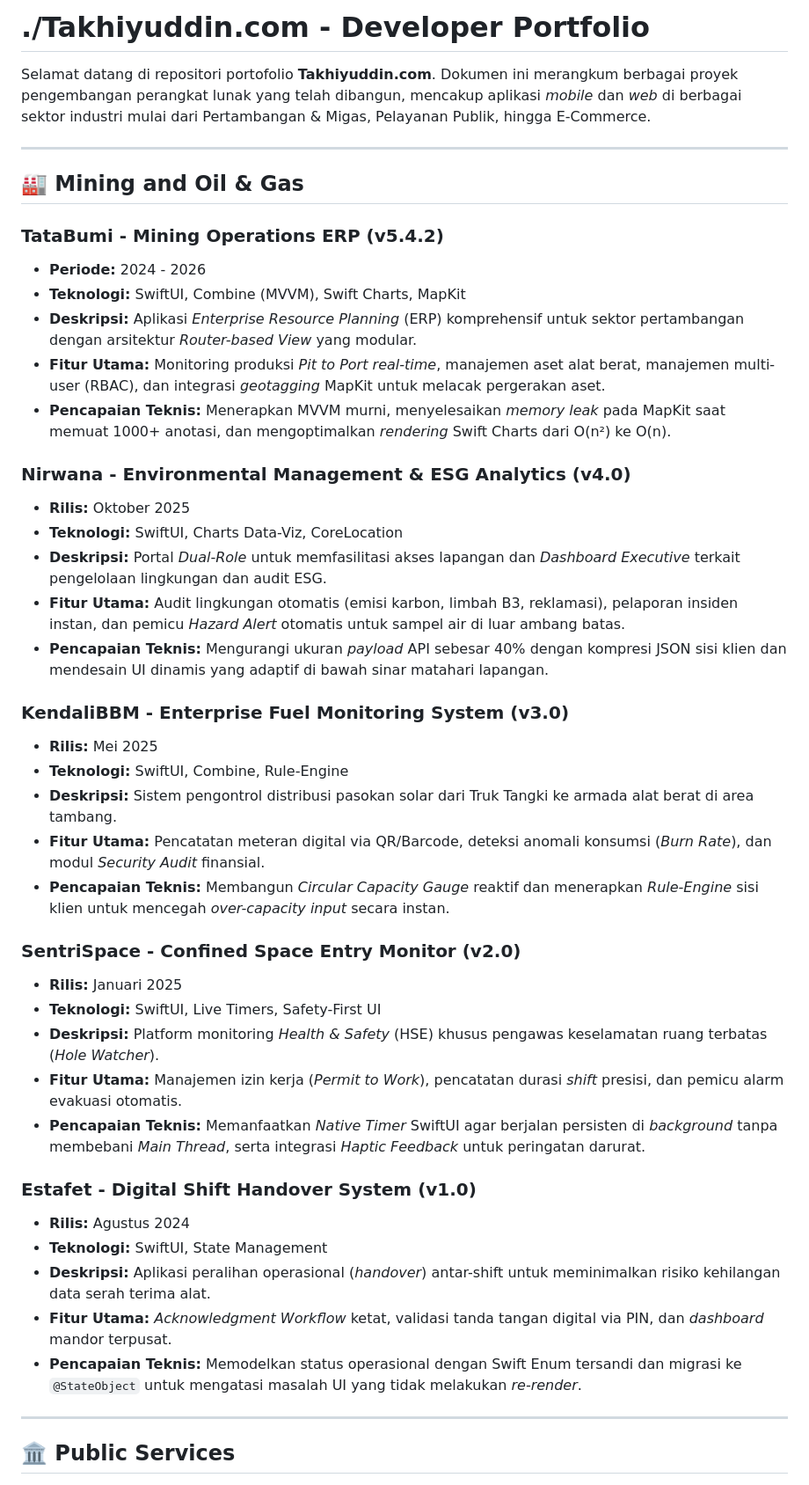
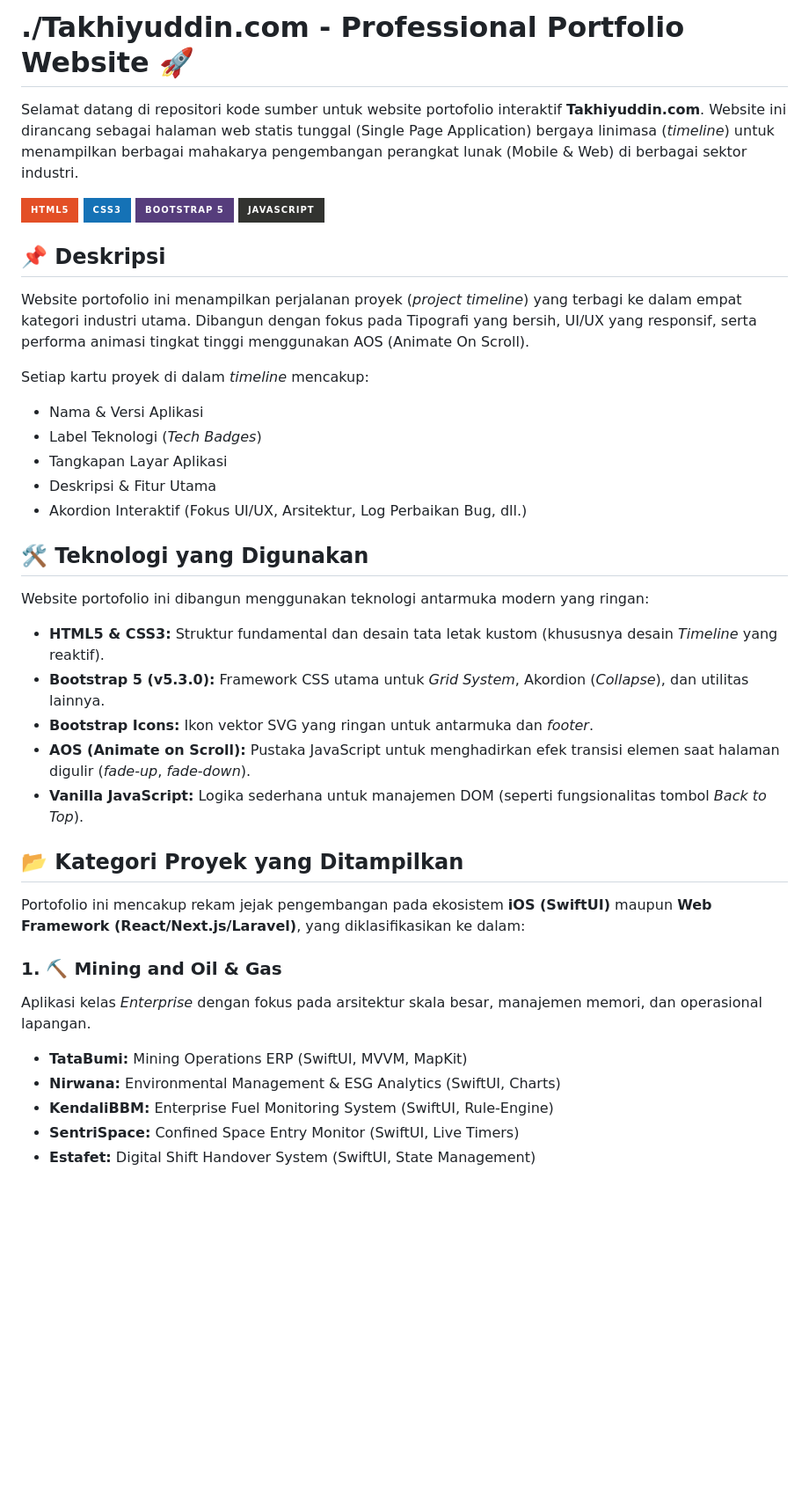
Before and after one commit to takhiyuddin/Takhiyuddin-Portfolio, a Markdown page: README.md, the part around one of its changes. Shown at 88% size. Rendered like a GitHub page; badges without logos; blank space fills up the shorter version.

```diff
--- a/README.md
+++ b/README.md
@@ -1,47 +1,41 @@
-# ./Takhiyuddin.com - Developer Portfolio
+# ./Takhiyuddin.com - Professional Portfolio Website 🚀
 
-Selamat datang di repositori portofolio **Takhiyuddin.com**. Dokumen ini merangkum berbagai proyek pengembangan perangkat lunak yang telah dibangun, mencakup aplikasi *mobile* dan *web* di berbagai sektor industri mulai dari Pertambangan & Migas, Pelayanan Publik, hingga E-Commerce.
+Selamat datang di repositori kode sumber untuk website portofolio interaktif **Takhiyuddin.com**. Website ini dirancang sebagai halaman web statis tunggal (Single Page Application) bergaya linimasa (*timeline*) untuk menampilkan berbagai mahakarya pengembangan perangkat lunak (Mobile & Web) di berbagai sektor industri.
 
----
+![HTML5](https://img.shields.io/badge/HTML5-E34F26?style=for-the-badge&logo=html5&logoColor=white)
+![CSS3](https://img.shields.io/badge/CSS3-1572B6?style=for-the-badge&logo=css3&logoColor=white)
+![Bootstrap](https://img.shields.io/badge/Bootstrap_5-563D7C?style=for-the-badge&logo=bootstrap&logoColor=white)
+![JavaScript](https://img.shields.io/badge/JavaScript-323330?style=for-the-badge&logo=javascript&logoColor=F7DF1E)
 
-## 🏭 Mining and Oil & Gas
+## 📌 Deskripsi
 
-### TataBumi - Mining Operations ERP (v5.4.2)
-*   **Periode:** 2024 - 2026
-*   **Teknologi:** SwiftUI, Combine (MVVM), Swift Charts, MapKit
-*   **Deskripsi:** Aplikasi *Enterprise Resource Planning* (ERP) komprehensif untuk sektor pertambangan dengan arsitektur *Router-based View* yang modular.
-*   **Fitur Utama:** Monitoring produksi *Pit to Port* *real-time*, manajemen aset alat berat, manajemen multi-user (RBAC), dan integrasi *geotagging* MapKit untuk melacak pergerakan aset.
-*   **Pencapaian Teknis:** Menerapkan MVVM murni, menyelesaikan *memory leak* pada MapKit saat memuat 1000+ anotasi, dan mengoptimalkan *rendering* Swift Charts dari O(n²) ke O(n).
+Website portofolio ini menampilkan perjalanan proyek (*project timeline*) yang terbagi ke dalam empat kategori industri utama. Dibangun dengan fokus pada Tipografi yang bersih, UI/UX yang responsif, serta performa animasi tingkat tinggi menggunakan AOS (Animate On Scroll).
 
-### Nirwana - Environmental Management & ESG Analytics (v4.0)
-*   **Rilis:** Oktober 2025
-*   **Teknologi:** SwiftUI, Charts Data-Viz, CoreLocation
-*   **Deskripsi:** Portal *Dual-Role* untuk memfasilitasi akses lapangan dan *Dashboard Executive* terkait pengelolaan lingkungan dan audit ESG.
-*   **Fitur Utama:** Audit lingkungan otomatis (emisi karbon, limbah B3, reklamasi), pelaporan insiden instan, dan pemicu *Hazard Alert* otomatis untuk sampel air di luar ambang batas.
-*   **Pencapaian Teknis:** Mengurangi ukuran *payload* API sebesar 40% dengan kompresi JSON sisi klien dan mendesain UI dinamis yang adaptif di bawah sinar matahari lapangan.
+Setiap kartu proyek di dalam *timeline* mencakup:
+- Nama & Versi Aplikasi
+- Label Teknologi (*Tech Badges*)
+- Tangkapan Layar Aplikasi
+- Deskripsi & Fitur Utama
+- Akordion Interaktif (Fokus UI/UX, Arsitektur, Log Perbaikan Bug, dll.)
 
-### KendaliBBM - Enterprise Fuel Monitoring System (v3.0)
-*   **Rilis:** Mei 2025
-*   **Teknologi:** SwiftUI, Combine, Rule-Engine
-*   **Deskripsi:** Sistem pengontrol distribusi pasokan solar dari Truk Tangki ke armada alat berat di area tambang.
-*   **Fitur Utama:** Pencatatan meteran digital via QR/Barcode, deteksi anomali konsumsi (*Burn Rate*), dan modul *Security Audit* finansial.
-*   **Pencapaian Teknis:** Membangun *Circular Capacity Gauge* reaktif dan menerapkan *Rule-Engine* sisi klien untuk mencegah *over-capacity input* secara instan.
+## 🛠️ Teknologi yang Digunakan
 
-### SentriSpace - Confined Space Entry Monitor (v2.0)
-*   **Rilis:** Januari 2025
-*   **Teknologi:** SwiftUI, Live Timers, Safety-First UI
-*   **Deskripsi:** Platform monitoring *Health & Safety* (HSE) khusus pengawas keselamatan ruang terbatas (*Hole Watcher*).
-*   **Fitur Utama:** Manajemen izin kerja (*Permit to Work*), pencatatan durasi *shift* presisi, dan pemicu alarm evakuasi otomatis.
-*   **Pencapaian Teknis:** Memanfaatkan *Native Timer* SwiftUI agar berjalan persisten di *background* tanpa membebani *Main Thread*, serta integrasi *Haptic Feedback* untuk peringatan darurat.
+Website portofolio ini dibangun menggunakan teknologi antarmuka modern yang ringan:
+* **HTML5 & CSS3:** Struktur fundamental dan desain tata letak kustom (khususnya desain *Timeline* yang reaktif).
+* **Bootstrap 5 (v5.3.0):** Framework CSS utama untuk *Grid System*, Akordion (*Collapse*), dan utilitas lainnya.
+* **Bootstrap Icons:** Ikon vektor SVG yang ringan untuk antarmuka dan *footer*.
+* **AOS (Animate on Scroll):** Pustaka JavaScript untuk menghadirkan efek transisi elemen saat halaman digulir (*fade-up*, *fade-down*).
+* **Vanilla JavaScript:** Logika sederhana untuk manajemen DOM (seperti fungsionalitas tombol *Back to Top*).
 
-### Estafet - Digital Shift Handover System (v1.0)
-*   **Rilis:** Agustus 2024
-*   **Teknologi:** SwiftUI, State Management
-*   **Deskripsi:** Aplikasi peralihan operasional (*handover*) antar-shift untuk meminimalkan risiko kehilangan data serah terima alat.
-*   **Fitur Utama:** *Acknowledgment Workflow* ketat, validasi tanda tangan digital via PIN, dan *dashboard* mandor terpusat.
-*   **Pencapaian Teknis:** Memodelkan status operasional dengan Swift Enum tersandi dan migrasi ke `@StateObject` untuk mengatasi masalah UI yang tidak melakukan *re-render*.
+## 📂 Kategori Proyek yang Ditampilkan
 
----
+Portofolio ini mencakup rekam jejak pengembangan pada ekosistem **iOS (SwiftUI)** maupun **Web Framework (React/Next.js/Laravel)**, yang diklasifikasikan ke dalam:
 
-## 🏛️ Public Services
+### 1. ⛏️ Mining and Oil & Gas
+Aplikasi kelas *Enterprise* dengan fokus pada arsitektur skala besar, manajemen memori, dan operasional lapangan.
+* **TataBumi:** Mining Operations ERP (SwiftUI, MVVM, MapKit)
+* **Nirwana:** Environmental Management & ESG Analytics (SwiftUI, Charts)
+* **KendaliBBM:** Enterprise Fuel Monitoring System (SwiftUI, Rule-Engine)
+* **SentriSpace:** Confined Space Entry Monitor (SwiftUI, Live Timers)
+* **Estafet:** Digital Shift Handover System (SwiftUI, State Management)
 
```
Also changed, not shown: other parts of README.md (+18 -35 lines).
